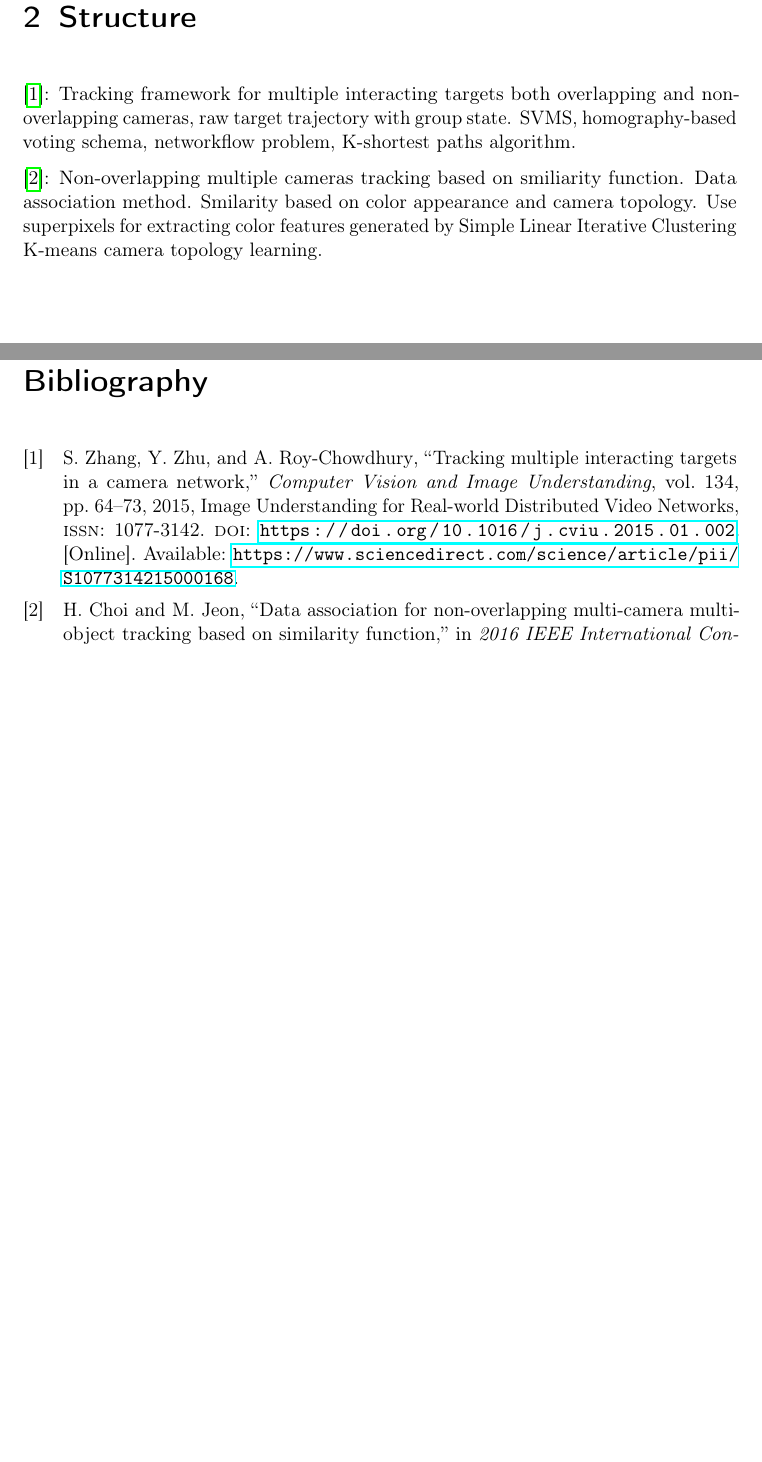
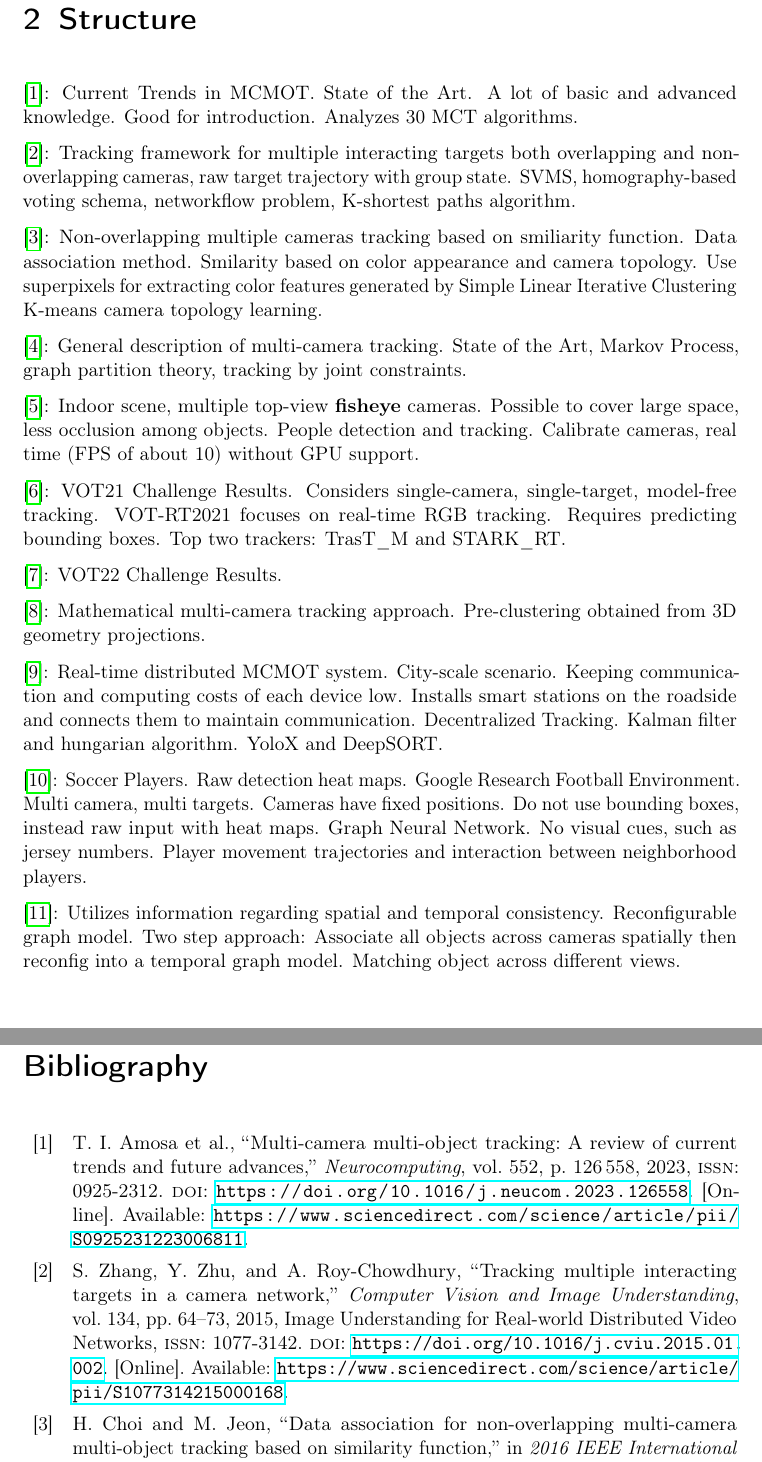
Before and after one commit to luckerma/research_project, a LaTeX document (master.tex, which reads chapters/999-structure.tex): two parts of pages 6 and 9 of 9 before the commit and two parts of pages 6 and 9 of 10 after it, joined at a grey line, cut so that both start at the same text, the shorter picture padded with empty space. Compiled offline with pdfLaTeX.

Commit message:
First citation structure

```diff
--- a/chapters/999-structure.tex
+++ b/chapters/999-structure.tex
@@ -1,5 +1,23 @@
 \chapter{Structure}
+
+\cite{Amosa23}: Current Trends in MCMOT. State of the Art. A lot of basic and advanced knowledge. Good for introduction. Analyzes 30 MCT algorithms.
 
 \cite{Zhang15a}: Tracking framework for multiple interacting targets both overlapping and non-overlapping cameras, raw target trajectory with group state. SVMS, homography-based voting schema, networkflow problem, K-shortest paths algorithm.
 
 \cite{Choi16}: Non-overlapping multiple cameras tracking based on smiliarity function. Data association method. Smilarity based on color appearance and camera topology. Use superpixels for extracting color features generated by Simple Linear Iterative Clustering K-means camera topology learning.
+
+\cite{Tian19}: General description of multi-camera tracking. State of the Art, Markov Process, graph partition theory, tracking by joint constraints.
+
+\cite{Wang21}: Indoor scene, multiple top-view \textbf{fisheye} cameras. Possible to cover large space, less occlusion among objects. People detection and tracking. Calibrate cameras, real time (FPS of about 10) without GPU support.
+
+\cite{Kristan21}: VOT21 Challenge Results. Considers single-camera, single-target, model-free tracking. VOT-RT2021 focuses on real-time RGB tracking. Requires predicting bounding boxes. Top two trackers: TrasT\_M and STARK\_RT.
+
+\cite{Kristan22}: VOT22 Challenge Results.
+
+\cite{Nguyen22a}: Mathematical multi-camera tracking approach. Pre-clustering obtained from 3D geometry projections.
+
+\cite{Chen22}: Real-time distributed MCMOT system. City-scale scenario. Keeping communication and computing costs of each device low. Installs smart stations on the roadside and connects them to maintain communication. Decentralized Tracking. Kalman filter and hungarian algorithm. YoloX and DeepSORT.
+
+\cite{Komorowski22}: Soccer Players. Raw detection heat maps. Google Research Football Environment. Multi camera, multi targets. Cameras have fixed positions. Do not use bounding boxes, instead raw input with heat maps. Graph Neural Network. No visual cues, such as jersey numbers. Player movement trajectories and interaction between neighborhood players.
+
+\cite{Cheng23}: Utilizes information regarding spatial and temporal consistency. Reconfigurable graph model. Two step approach: Associate all objects across cameras spatially then reconfig into a temporal graph model. Matching object across different views.
```
Also changed, not shown: resources/references.bib (+4 -4 lines), master.pdf.
